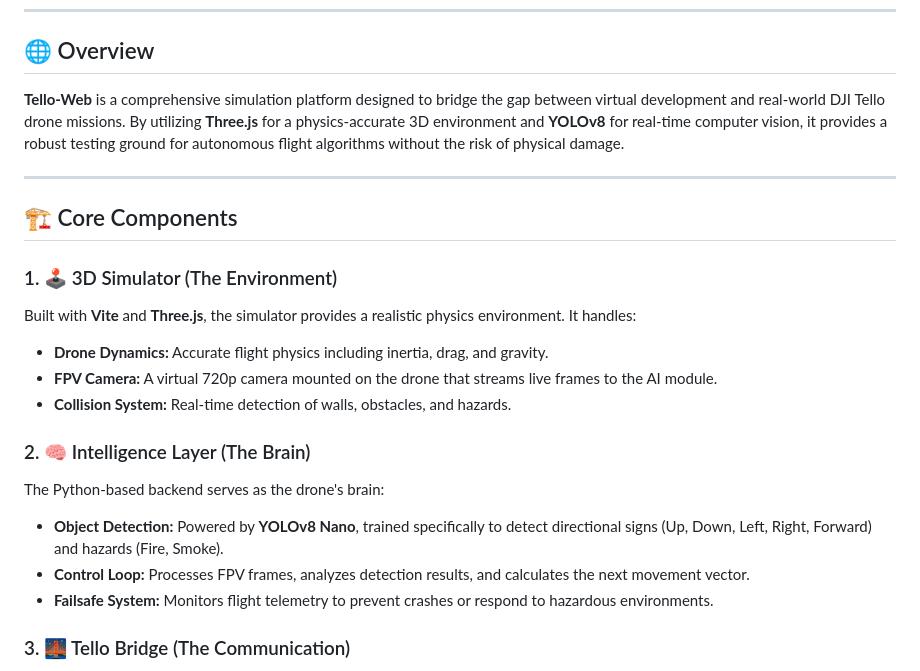
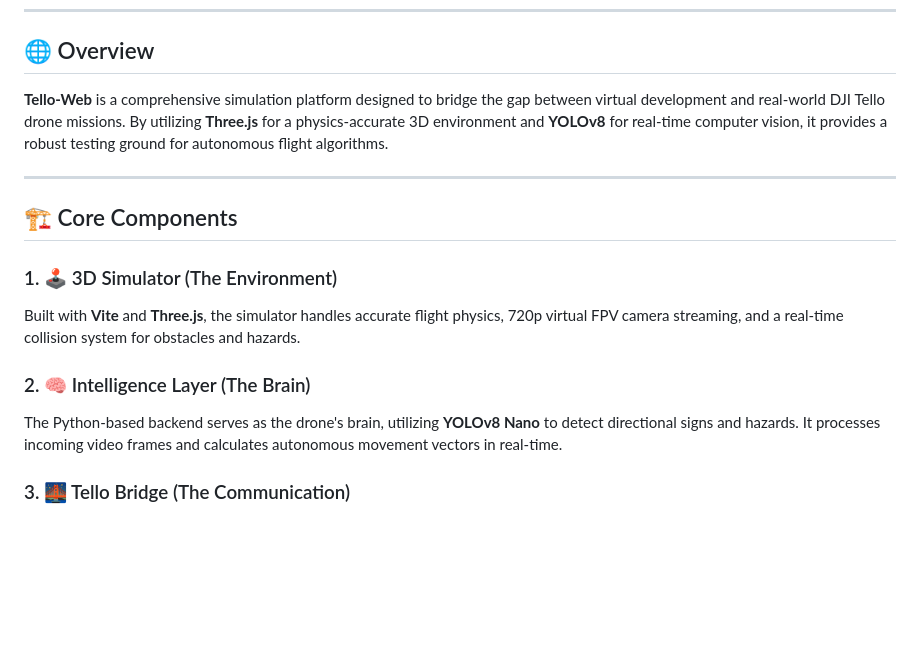
Before and after one commit to Leansxd/tello-web, a Markdown page: README.md, the part around one of its changes. Rendered like a GitHub page; blank space fills up the shorter version.

```diff
--- a/README.md
+++ b/README.md
@@ -15,22 +15,16 @@
 ---
 
 ## 🌐 Overview
-**Tello-Web** is a comprehensive simulation platform designed to bridge the gap between virtual development and real-world DJI Tello drone missions. By utilizing **Three.js** for a physics-accurate 3D environment and **YOLOv8** for real-time computer vision, it provides a robust testing ground for autonomous flight algorithms without the risk of physical damage.
+**Tello-Web** is a comprehensive simulation platform designed to bridge the gap between virtual development and real-world DJI Tello drone missions. By utilizing **Three.js** for a physics-accurate 3D environment and **YOLOv8** for real-time computer vision, it provides a robust testing ground for autonomous flight algorithms.
 
 ---
 
 ## 🏗️ Core Components
 
 ### 1. 🕹️ 3D Simulator (The Environment)
-Built with **Vite** and **Three.js**, the simulator provides a realistic physics environment. It handles:
-- **Drone Dynamics:** Accurate flight physics including inertia, drag, and gravity.
-- **FPV Camera:** A virtual 720p camera mounted on the drone that streams live frames to the AI module.
-- **Collision System:** Real-time detection of walls, obstacles, and hazards.
+Built with **Vite** and **Three.js**, the simulator handles accurate flight physics, 720p virtual FPV camera streaming, and a real-time collision system for obstacles and hazards.
 
 ### 2. 🧠 Intelligence Layer (The Brain)
-The Python-based backend serves as the drone's brain:
-- **Object Detection:** Powered by **YOLOv8 Nano**, trained specifically to detect directional signs (Up, Down, Left, Right, Forward) and hazards (Fire, Smoke).
-- **Control Loop:** Processes FPV frames, analyzes detection results, and calculates the next movement vector.
-- **Failsafe System:** Monitors flight telemetry to prevent crashes or respond to hazardous environments.
+The Python-based backend serves as the drone's brain, utilizing **YOLOv8 Nano** to detect directional signs and hazards. It processes incoming video frames and calculates autonomous movement vectors in real-time.
 
 ### 3. 🌉 Tello Bridge (The Communication)
```
Also changed, not shown: other parts of README.md (+33 -16 lines).
